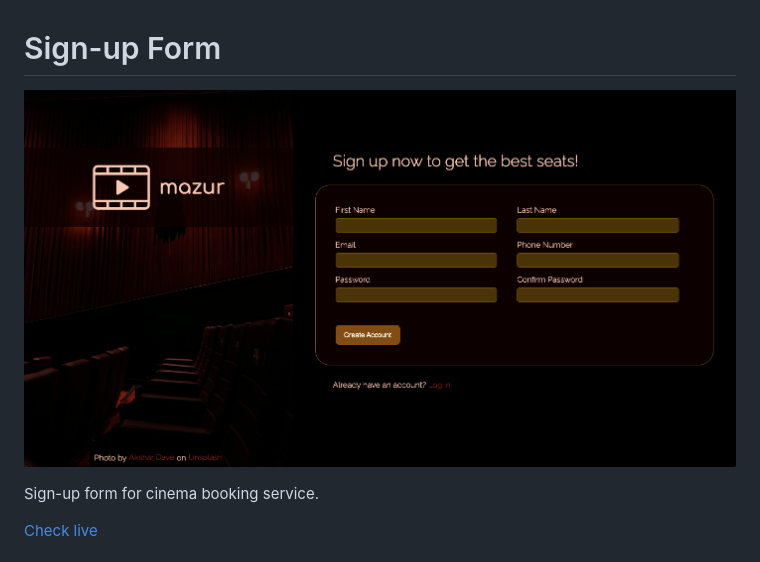
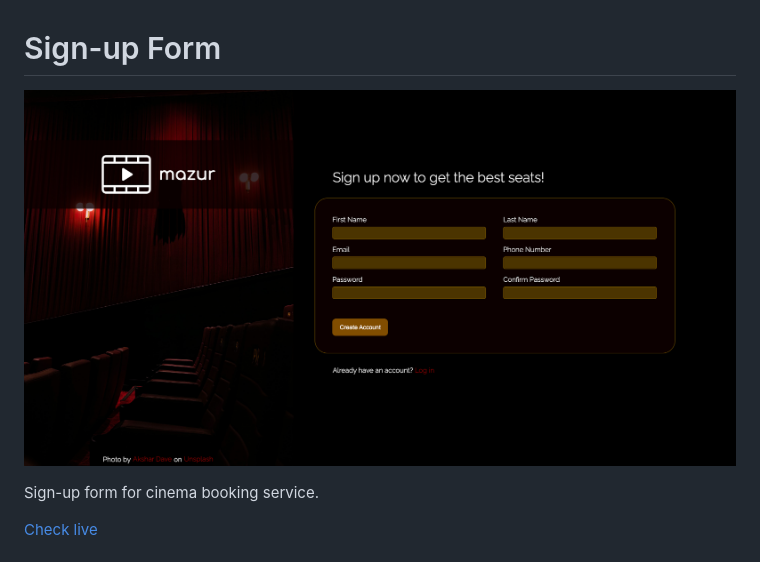
Before and after one commit to mRzadzinski/sign-up-form, a Markdown page: README.md, the part around the change. GitHub-like rendering; pictures changed too: img/screenshoot.png (deleted), img/screenshot.png (added).

Commit message:
Update screenshot

```diff
--- a/README.md
+++ b/README.md
@@ -1,6 +1,6 @@
 # Sign-up Form
 
-![interface](./img/screenshoot.png)
+![interface](./img/screenshot.png)
 
 Sign-up form for cinema booking service.
 
```
